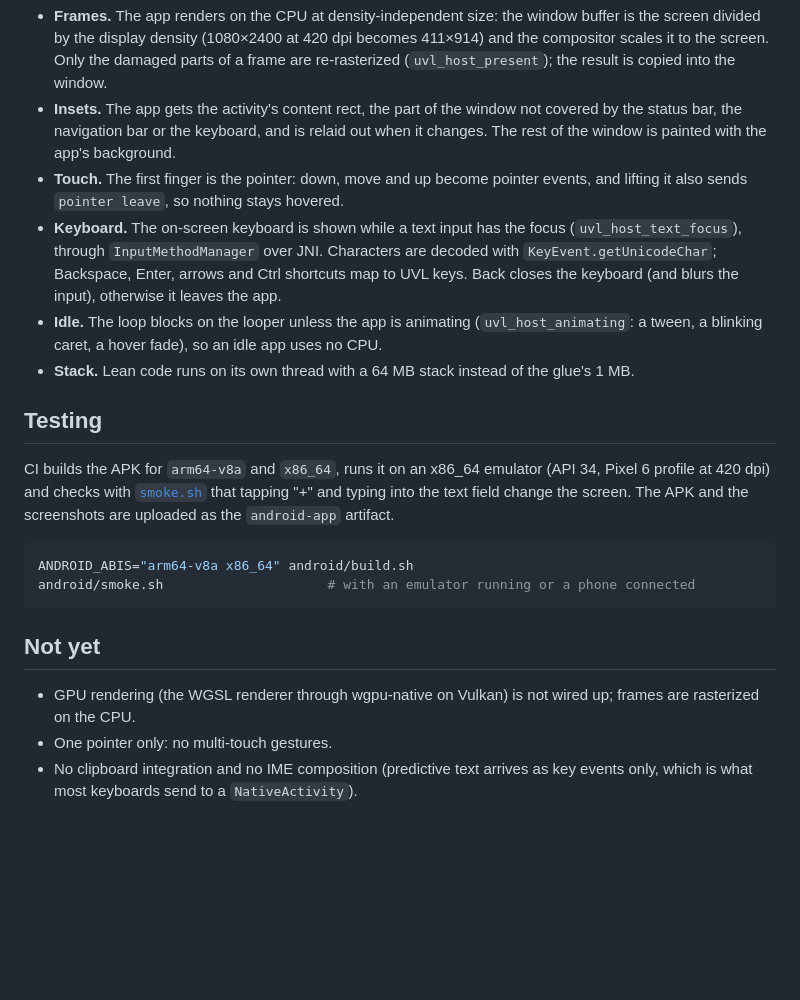
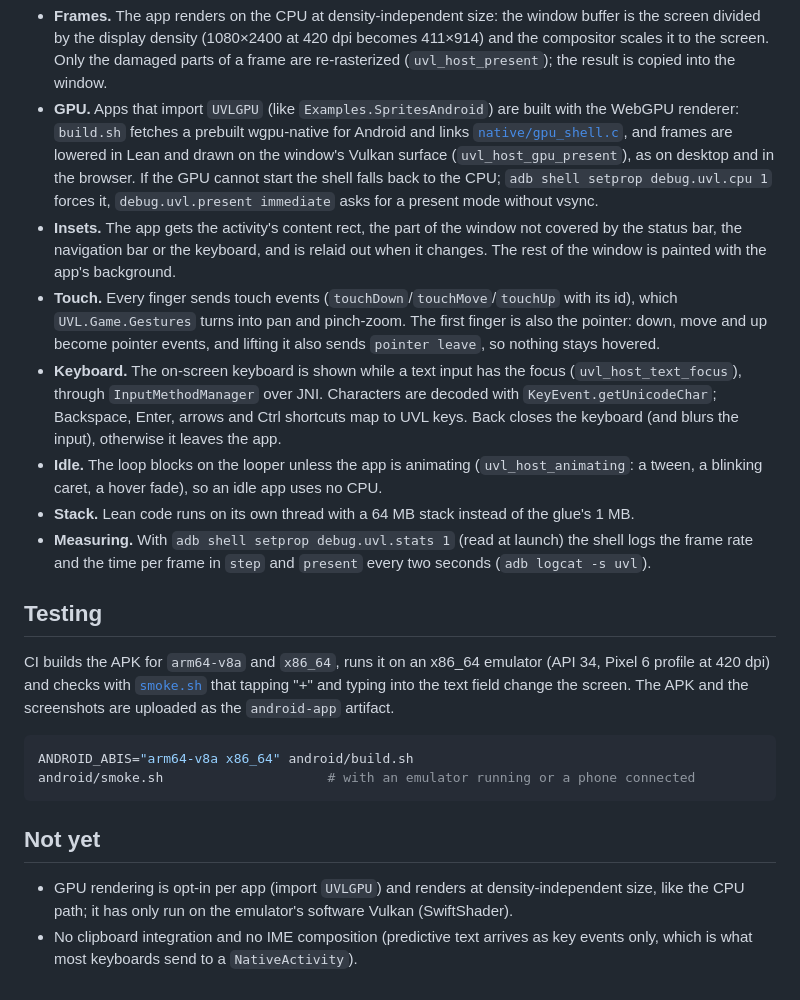
Before and after one commit to kidandcat/uvl, a Markdown page: android/README.md, the part around the change. Drawn GitHub-style; blank space fills up the shorter version.

Commit message:
Docs: Android GPU, touch and stats; uvl-sprites and UVL_STATS
Co-Authored-By: Claude Opus 5.5 <noreply@anthropic.com>

```diff
--- a/android/README.md
+++ b/android/README.md
@@ -64,11 +64,19 @@ the SDL and browser shells do:
   screen divided by the display density (1080×2400 at 420 dpi becomes 411×914) and the
   compositor scales it to the screen. Only the damaged parts of a frame are re-rasterized
   (`uvl_host_present`); the result is copied into the window.
+- **GPU.** Apps that import `UVLGPU` (like `Examples.SpritesAndroid`) are built with the
+  WebGPU renderer: `build.sh` fetches a prebuilt wgpu-native for Android and links
+  [`native/gpu_shell.c`](../native/gpu_shell.c), and frames are lowered in Lean and drawn on the
+  window's Vulkan surface (`uvl_host_gpu_present`), as on desktop and in the browser. If the
+  GPU cannot start the shell falls back to the CPU; `adb shell setprop debug.uvl.cpu 1`
+  forces it, `debug.uvl.present immediate` asks for a present mode without vsync.
 - **Insets.** The app gets the activity's content rect, the part of the window not covered by
   the status bar, the navigation bar or the keyboard, and is relaid out when it changes. The
   rest of the window is painted with the app's background.
-- **Touch.** The first finger is the pointer: down, move and up become pointer events, and
-  lifting it also sends `pointer leave`, so nothing stays hovered.
+- **Touch.** Every finger sends touch events (`touchDown`/`touchMove`/`touchUp` with its id),
+  which `UVL.Game.Gestures` turns into pan and pinch-zoom. The first finger is also the
+  pointer: down, move and up become pointer events, and lifting it also sends
+  `pointer leave`, so nothing stays hovered.
 - **Keyboard.** The on-screen keyboard is shown while a text input has the focus
   (`uvl_host_text_focus`), through `InputMethodManager` over JNI. Characters are decoded with
   `KeyEvent.getUnicodeChar`; Backspace, Enter, arrows and Ctrl shortcuts map to UVL keys. Back
@@ -76,6 +84,9 @@ the SDL and browser shells do:
 - **Idle.** The loop blocks on the looper unless the app is animating
   (`uvl_host_animating`: a tween, a blinking caret, a hover fade), so an idle app uses no CPU.
 - **Stack.** Lean code runs on its own thread with a 64 MB stack instead of the glue's 1 MB.
+- **Measuring.** With `adb shell setprop debug.uvl.stats 1` (read at launch) the shell logs the
+  frame rate and the time per frame in `step` and `present` every two seconds
+  (`adb logcat -s uvl`).
 
 ## Testing
 
@@ -91,8 +102,7 @@ android/smoke.sh                     # with an emulator running or a phone conne
 
 ## Not yet
 
-- GPU rendering (the WGSL renderer through wgpu-native on Vulkan) is not wired up; frames are
-  rasterized on the CPU.
-- One pointer only: no multi-touch gestures.
+- GPU rendering is opt-in per app (import `UVLGPU`) and renders at density-independent size,
+  like the CPU path; it has only run on the emulator's software Vulkan (SwiftShader).
 - No clipboard integration and no IME composition (predictive text arrives as key events
   only, which is what most keyboards send to a `NativeActivity`).
```
Also changed, not shown: README.md (+4 -2 lines).
